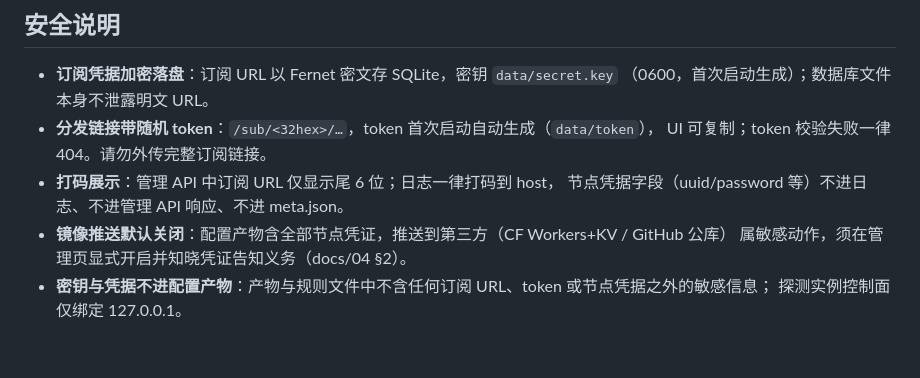
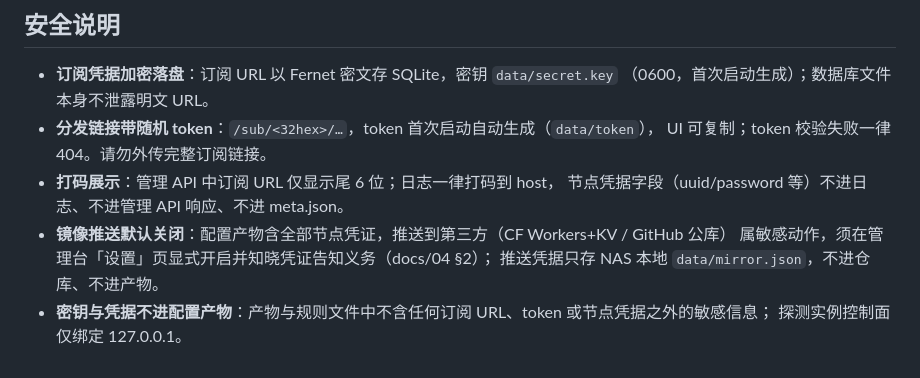
Before and after one commit to duchanghexuhe/sub-hub, a Markdown page: README.md, the part around one of its changes. GitHub-like rendering.

```diff
--- a/README.md
+++ b/README.md
@@ -116,6 +155,7 @@ curl http://127.0.0.1:8399/api/health
 - **打码展示**：管理 API 中订阅 URL 仅显示尾 6 位；日志一律打码到 host，
   节点凭据字段（uuid/password 等）不进日志、不进管理 API 响应、不进 meta.json。
 - **镜像推送默认关闭**：配置产物含全部节点凭证，推送到第三方（CF Workers+KV / GitHub 公库）
-  属敏感动作，须在管理页显式开启并知晓凭证告知义务（docs/04 §2）。
+  属敏感动作，须在管理台「设置」页显式开启并知晓凭证告知义务（docs/04 §2）；
+  推送凭据只存 NAS 本地 `data/mirror.json`，不进仓库、不进产物。
 - **密钥与凭据不进配置产物**：产物与规则文件中不含任何订阅 URL、token 或节点凭据之外的敏感信息；
   探测实例控制面仅绑定 127.0.0.1。
```
Also changed, not shown: other parts of README.md (+63 -24 lines), docs/README.md (+9 -7 lines).
